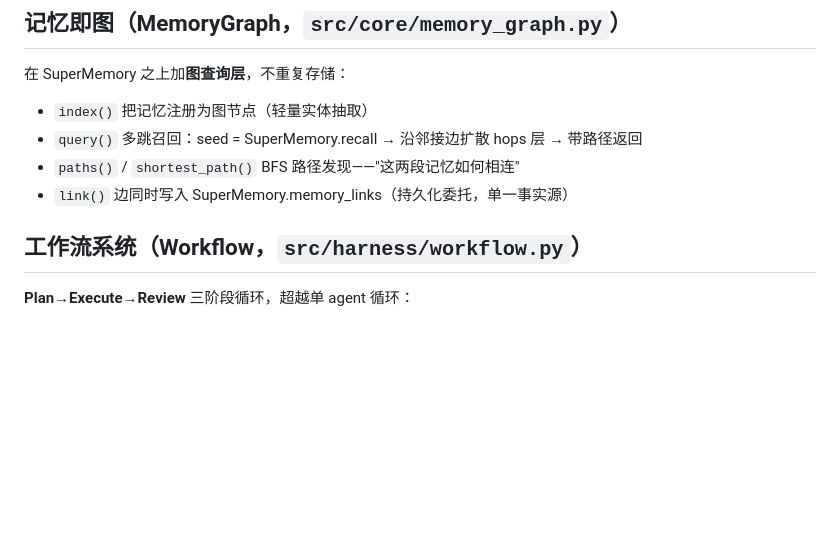
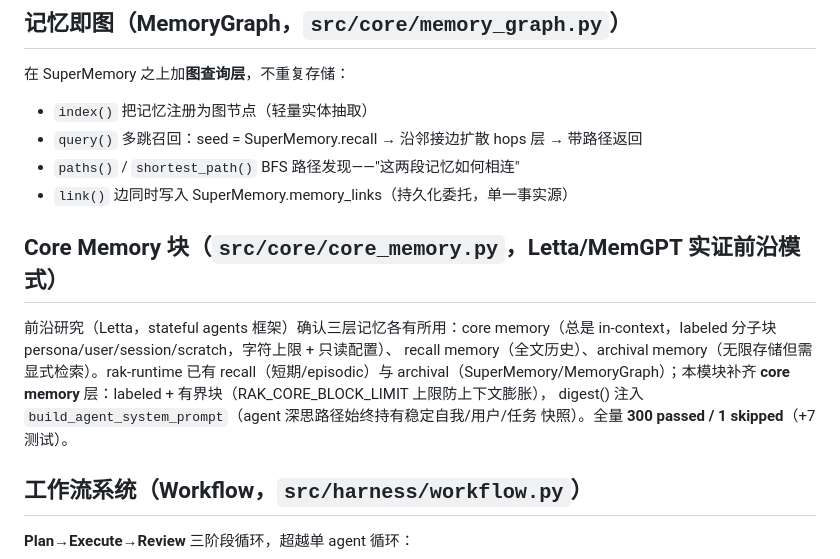
Before and after one commit to VANexus/rak-runtime, a Markdown page: docs/ai-native-runtime/10-harness-architecture.md, the part around the change. GitHub-like rendering; blank space fills up the shorter version.

Commit message:
docs: CoreMemory 块 + Letta 前沿研究记录（记忆三层补齐 core）

```diff
--- a/docs/ai-native-runtime/10-harness-architecture.md
+++ b/docs/ai-native-runtime/10-harness-architecture.md
@@ -61,6 +61,16 @@
 - `query()` 多跳召回：seed = SuperMemory.recall → 沿邻接边扩散 hops 层 → 带路径返回
 - `paths()` / `shortest_path()` BFS 路径发现——"这两段记忆如何相连"
 - `link()` 边同时写入 SuperMemory.memory_links（持久化委托，单一事实源）
+
+## Core Memory 块（`src/core/core_memory.py`，Letta/MemGPT 实证前沿模式）
+
+前沿研究（Letta，stateful agents 框架）确认三层记忆各有所用：core memory（总是
+in-context，labeled 分子块 persona/user/session/scratch，字符上限 + 只读配置）、
+recall memory（全文历史）、archival memory（无限存储但需显式检索）。rak-runtime
+已有 recall（短期/episodic）与 archival（SuperMemory/MemoryGraph）；本模块补齐
+**core memory** 层：labeled + 有界块（RAK_CORE_BLOCK_LIMIT 上限防上下文膨胀），
+digest() 注入 `build_agent_system_prompt`（agent 深思路径始终持有稳定自我/用户/任务
+快照）。全量 **300 passed / 1 skipped**（+7 测试）。
 
 ## 工作流系统（Workflow，`src/harness/workflow.py`）
 
```
